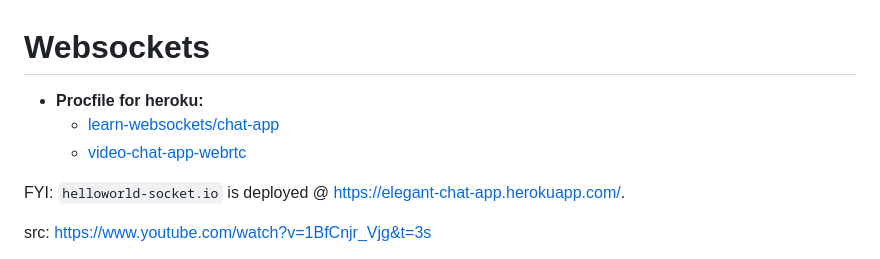
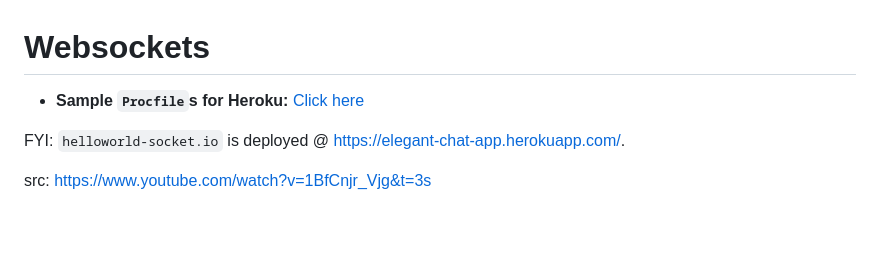
Before and after one commit to sahilrajput03/learn-websockets, a Markdown page: README.md, the part around the change. Drawn GitHub-style; blank space fills up the shorter version.

```diff
--- a/README.md
+++ b/README.md
@@ -1,8 +1,6 @@
 # Websockets
 
-- **Procfile for heroku:**
-  - [learn-websockets/chat-app](https://github.com/sahilrajput03/learn-websockets/blob/main/learn-socket.io/chat-app/Procfile)
-  - [video-chat-app-webrtc](https://github.com/sahilrajput03/video-chat-app-webrtc/blob/hash-router/Procfile)
+- **Sample `Procfile`s for Heroku:** [Click here](https://github.com/sahilrajput03/sahilrajput03/blob/main/learn-deploy.md#heroku)
 
 FYI: `helloworld-socket.io` is deployed @ [https://elegant-chat-app.herokuapp.com/](https://elegant-chat-app.herokuapp.com/).
 
```
